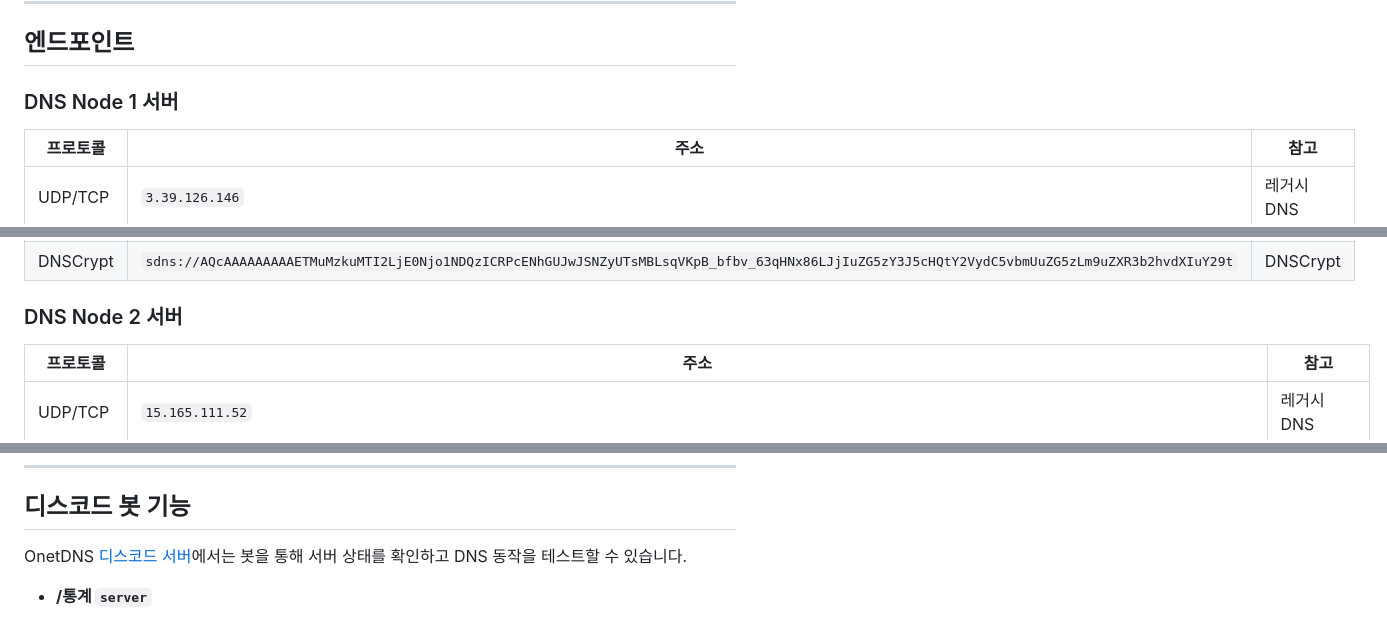
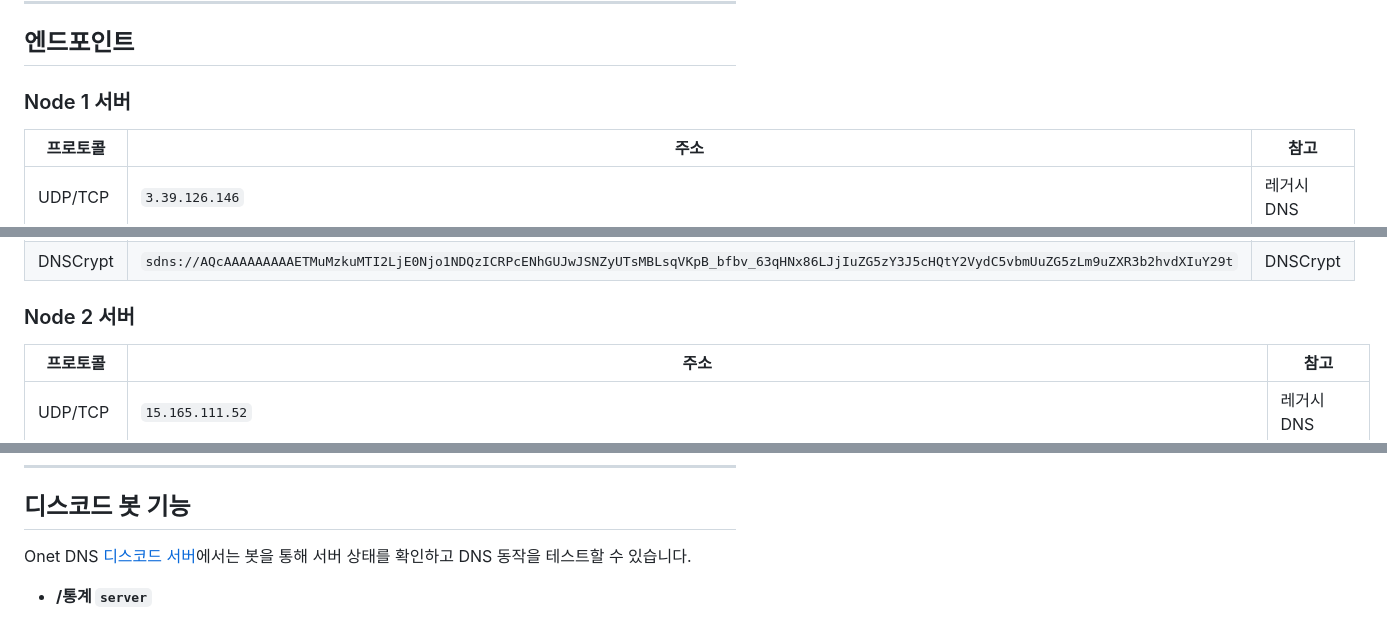
Before and after one commit to onetwohour/OnetDNS, a Markdown page: README.md, 3 parts joined by grey strips. GitHub-like rendering.

```diff
--- a/README.md
+++ b/README.md
@@ -44,7 +44,7 @@ OnetDNS는 GitHub Actions를 통해 **Node 1과 Node 2 두 서버의** 주요 DN
 
 ## 엔드포인트
 
-### DNS Node 1 서버
+### Node 1 서버
 | 프로토콜 | 주소 | 참고 |
 |----------|------|------|
 | UDP/TCP | `3.39.126.146` | 레거시 DNS |
@@ -54,7 +54,7 @@ OnetDNS는 GitHub Actions를 통해 **Node 1과 Node 2 두 서버의** 주요 DN
 | DoH3 | `h3://one.dns.onetwohour.com/dns-query` | HTTP/3 (QUIC) |
 | DNSCrypt | `sdns://AQcAAAAAAAAAETMuMzkuMTI2LjE0Njo1NDQzICRPcENhGUJwJSNZyUTsMBLsqVKpB_bfbv_63qHNx86LJjIuZG5zY3J5cHQtY2VydC5vbmUuZG5zLm9uZXR3b2hvdXIuY29t` | DNSCrypt |
 
-### DNS Node 2 서버
+### Node 2 서버
 | 프로토콜 | 주소 | 참고 |
 |----------|------|------|
 | UDP/TCP | `15.165.111.52` | 레거시 DNS |
@@ -111,7 +111,7 @@ iOS 14+ 및 macOS Big Sur+ 지원:
 
 ## 디스코드 봇 기능
 
-OnetDNS [디스코드 서버](https://discord.gg/gp3w9w7XXj)에서는 봇을 통해 서버 상태를 확인하고 DNS 동작을 테스트할 수 있습니다.
+Onet DNS [디스코드 서버](https://discord.gg/gp3w9w7XXj)에서는 봇을 통해 서버 상태를 확인하고 DNS 동작을 테스트할 수 있습니다.
 
   - **/통계 `server`**
 
```
Also changed, not shown: other parts of README.md (+6 -6 lines).
